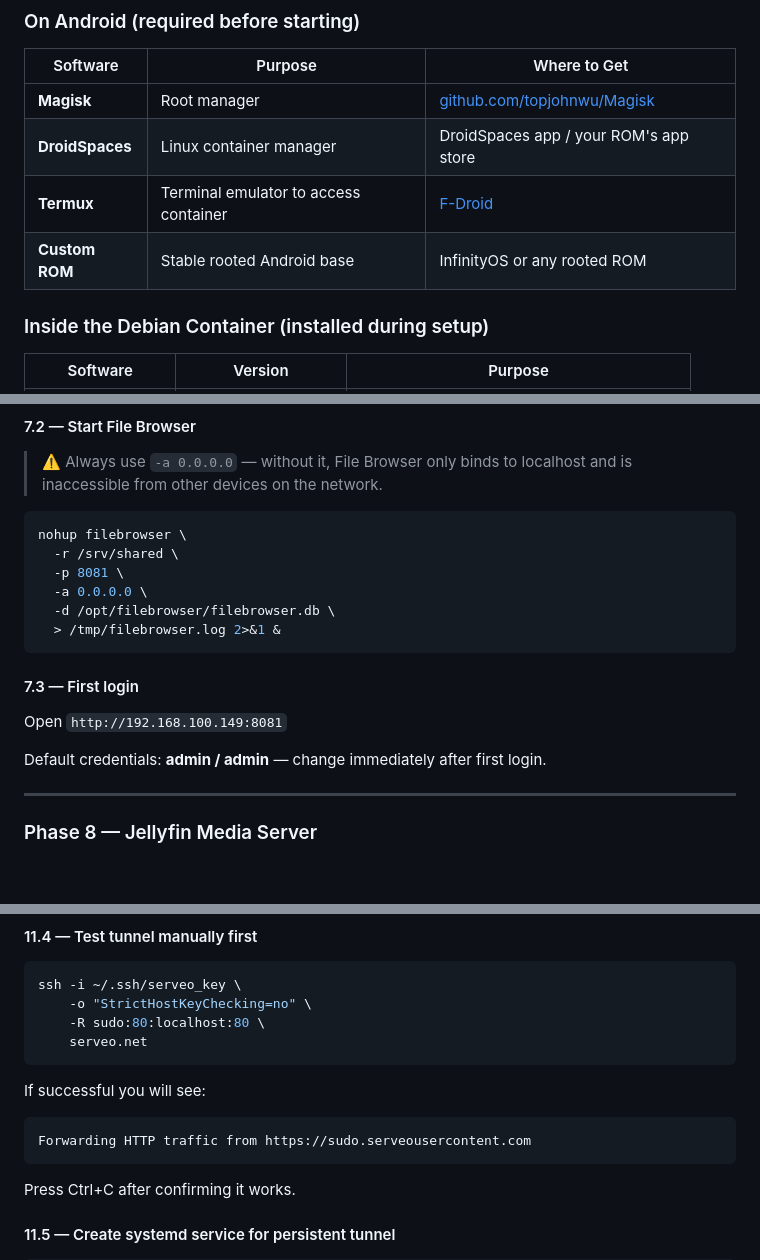
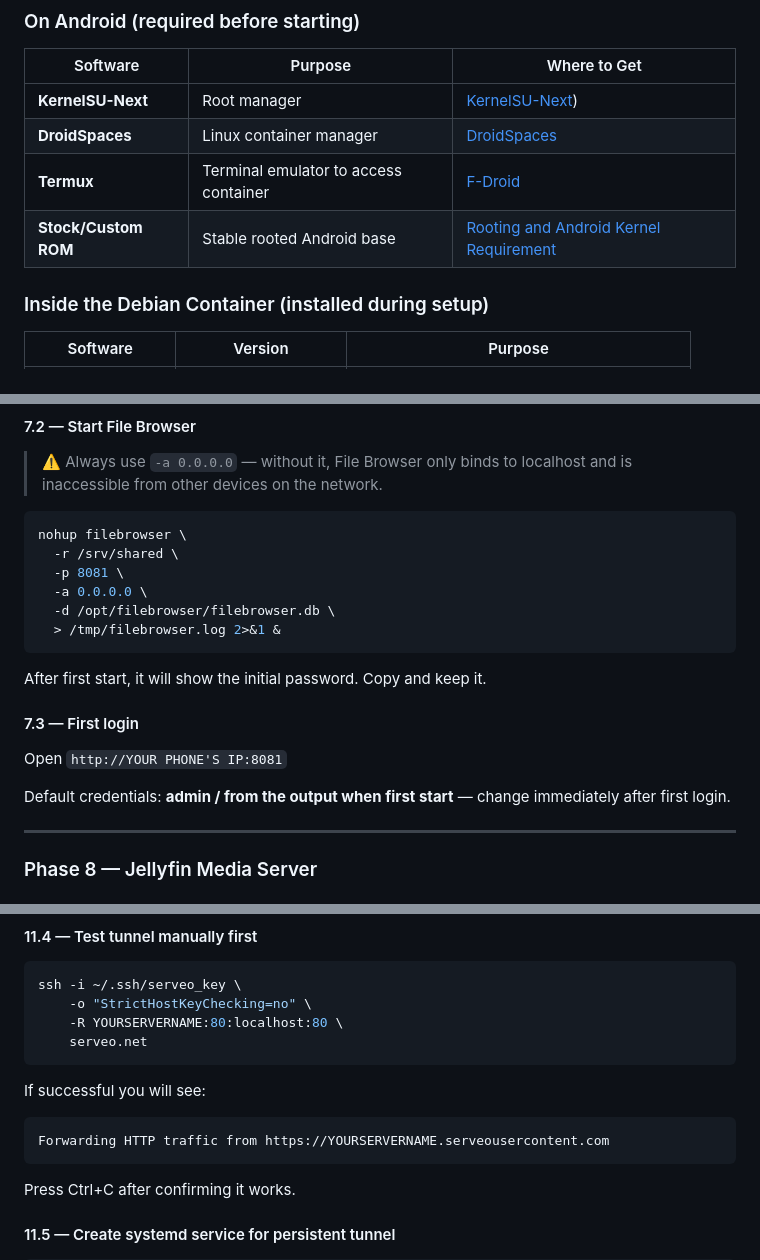
Before and after one commit to iamsherman1234/android-home-server, a Markdown page: README.md, 3 parts joined by grey strips. GitHub-like rendering; blank space fills up the shorter version.

````diff
--- a/README.md
+++ b/README.md
@@ -87,11 +87,10 @@ The server is accessible both on your local network and from anywhere in the wor
 
 | Software | Purpose | Where to Get |
 |---|---|---|
-| **Magisk** | Root manager | [github.com/topjohnwu/Magisk](https://github.com/topjohnwu/Magisk) |
-| **DroidSpaces** | Linux container manager | DroidSpaces app / your ROM's app store |
+| **KernelSU-Next** | Root manager | [KernelSU-Next](https://github.com/KernelSU-Next/KernelSU-Next)) |
+| **DroidSpaces** | Linux container manager | [DroidSpaces](https://github.com/ravindu644/Droidspaces-OSS) |
 | **Termux** | Terminal emulator to access container | [F-Droid](https://f-droid.org/packages/com.termux/) |
-| **Custom ROM** | Stable rooted Android base | InfinityOS or any rooted ROM |
-
+| **Stock/Custom ROM** | Stable rooted Android base | [Rooting and Android Kernel Requirement](https://github.com/ravindu644/Droidspaces-OSS/blob/main/README.md#rooting-requirements)|
 ### Inside the Debian Container (installed during setup)
 
 | Software | Version | Purpose |
@@ -645,12 +646,12 @@ nohup filebrowser \
   -d /opt/filebrowser/filebrowser.db \
   > /tmp/filebrowser.log 2>&1 &
 ```
-
+After first start, it will show the initial password. Copy and keep it.
 #### 7.3 — First login
 
-Open `http://192.168.100.149:8081`
+Open `http://YOUR PHONE'S IP:8081`
 
-Default credentials: **admin / admin** — change immediately after first login.
+Default credentials: **admin / from the output when first start** — change immediately after first login.
 
 ---
 
@@ -881,14 +882,14 @@ Visit `https://console.serveo.net` and log in with Google or GitHub. Add your pu
 ```bash
 ssh -i ~/.ssh/serveo_key \
     -o "StrictHostKeyChecking=no" \
-    -R sudo:80:localhost:80 \
+    -R YOURSERVERNAME:80:localhost:80 \
     serveo.net
 ```
 
 If successful you will see:
 
 ```
-Forwarding HTTP traffic from https://sudo.serveousercontent.com
+Forwarding HTTP traffic from https://YOURSERVERNAME.serveousercontent.com
 ```
 
 Press Ctrl+C after confirming it works.
````
Also changed, not shown: other parts of README.md (+32 -30 lines).
